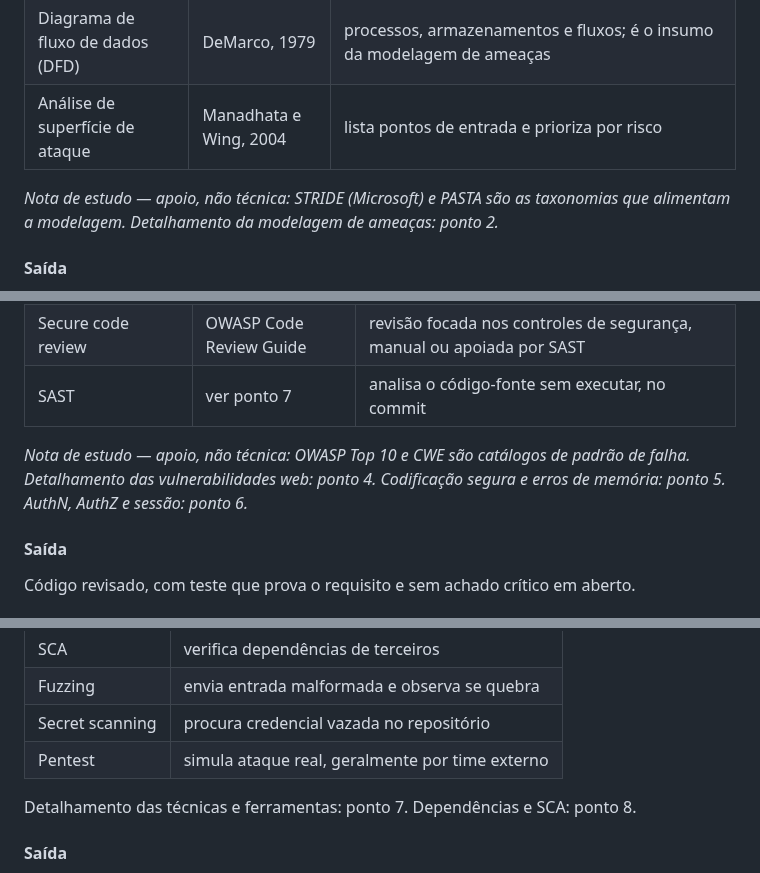
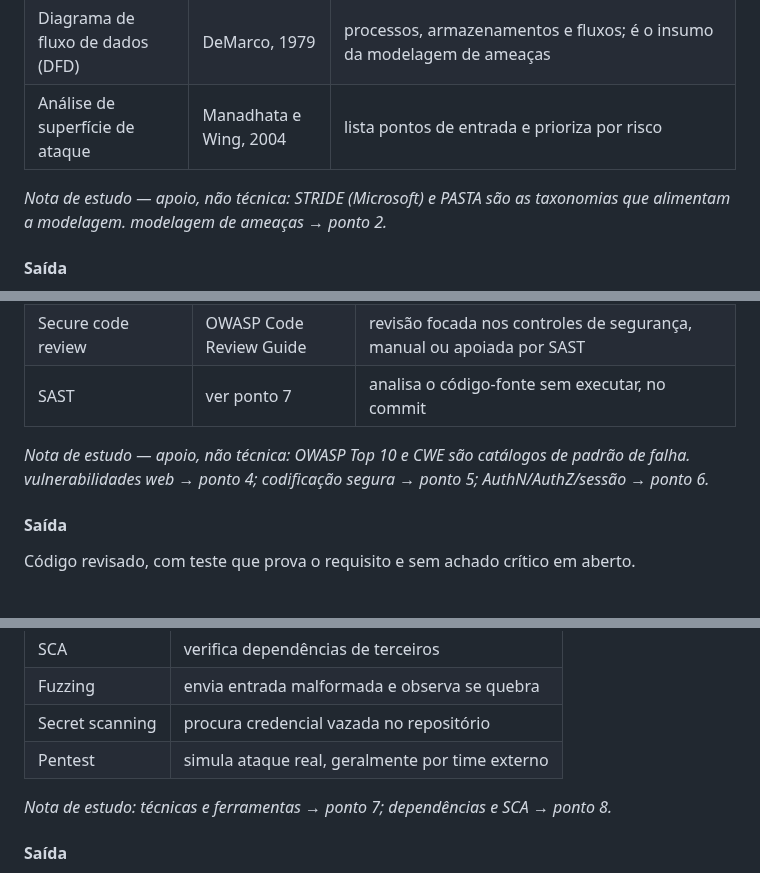
Before and after one commit to CosmIA-Lab/LAB-SDLC-IA-SEC, a Markdown page: 01-ciclo-de-vida-seguro/README.md, 3 parts joined by grey strips. Rendered like a GitHub page.

```diff
--- a/01-ciclo-de-vida-seguro/README.md
+++ b/01-ciclo-de-vida-seguro/README.md
@@ -214,7 +214,7 @@ Regra de ouro: design errado custa uma reunião; código errado custa meses.
 | Diagrama de fluxo de dados (DFD) | DeMarco, 1979 | processos, armazenamentos e fluxos; é o insumo da modelagem de ameaças |
 | Análise de superfície de ataque | Manadhata e Wing, 2004 | lista pontos de entrada e prioriza por risco |
 
-*Nota de estudo — apoio, não técnica: STRIDE (Microsoft) e PASTA são as taxonomias que alimentam a modelagem. Detalhamento da modelagem de ameaças: ponto 2.*
+*Nota de estudo — apoio, não técnica: STRIDE (Microsoft) e PASTA são as taxonomias que alimentam a modelagem. modelagem de ameaças → ponto 2.*
 
 #### Saída
 
@@ -268,7 +268,7 @@ Regra de ouro: se você está escrevendo criptografia, autenticação ou sessão
 | Secure code review | OWASP Code Review Guide | revisão focada nos controles de segurança, manual ou apoiada por SAST |
 | SAST | ver ponto 7 | analisa o código-fonte sem executar, no commit |
 
-*Nota de estudo — apoio, não técnica: OWASP Top 10 e CWE são catálogos de padrão de falha. Detalhamento das vulnerabilidades web: ponto 4. Codificação segura e erros de memória: ponto 5. AuthN, AuthZ e sessão: ponto 6.*
+*Nota de estudo — apoio, não técnica: OWASP Top 10 e CWE são catálogos de padrão de falha. vulnerabilidades web → ponto 4; codificação segura → ponto 5; AuthN/AuthZ/sessão → ponto 6.*
 
 #### Saída
 
@@ -320,7 +320,7 @@ A fase não testa só o código. São sete alvos, e esquecer um deixa buraco (Ja
 | Secret scanning | procura credencial vazada no repositório |
 | Pentest | simula ataque real, geralmente por time externo |
 
-Detalhamento das técnicas e ferramentas: ponto 7. Dependências e SCA: ponto 8.
+*Nota de estudo: técnicas e ferramentas → ponto 7; dependências e SCA → ponto 8.*
 
 #### Saída
 
```
Also changed, not shown: other parts of 01-ciclo-de-vida-seguro/README.md (+9 -5 lines).
